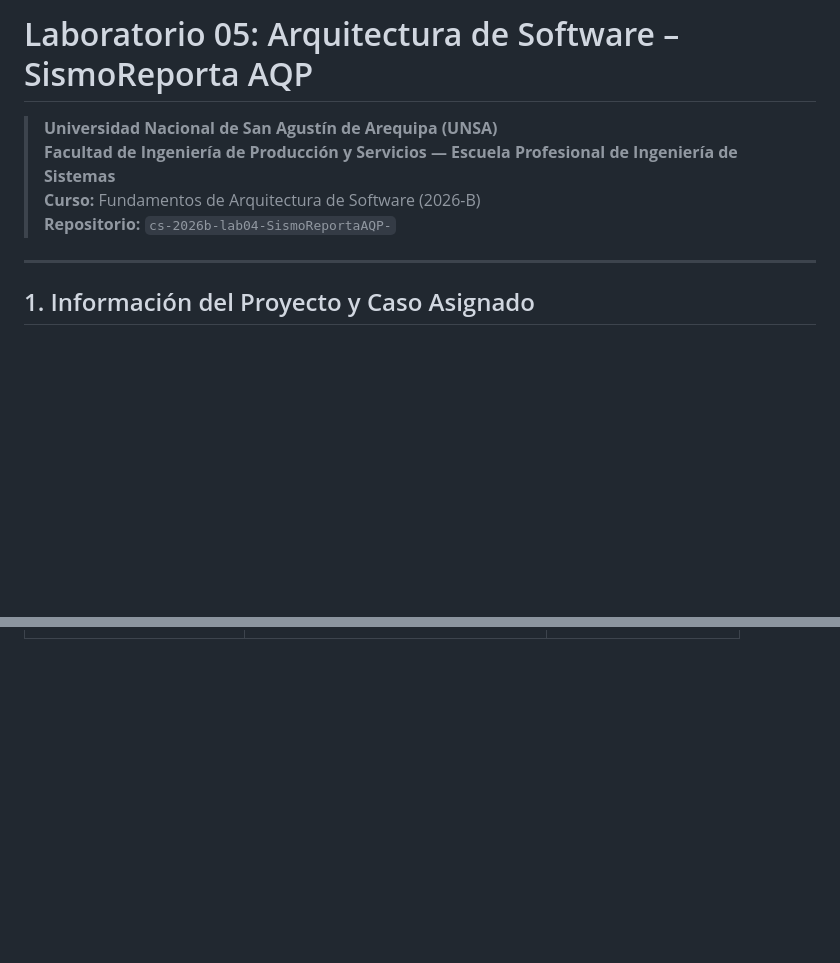
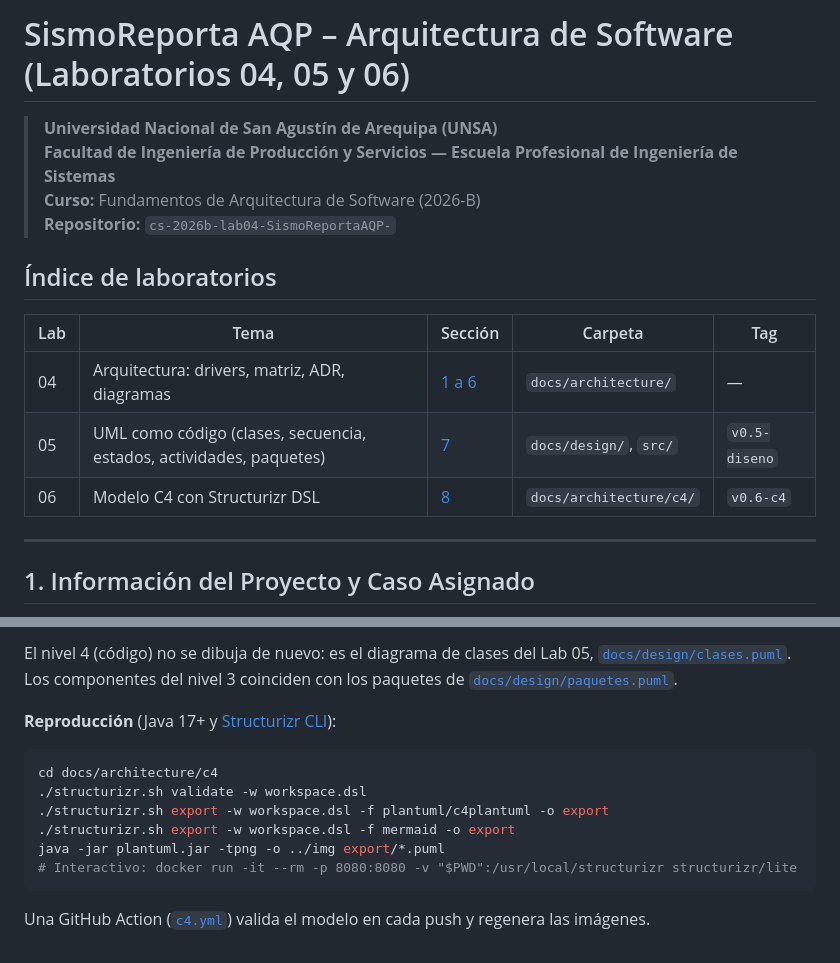
Before and after one commit to JosueClaudioQP/cs-2026b-lab04-SismoReportaAQP-, a Markdown page: README.md, 2 parts joined by grey strips. Drawn GitHub-style; blank space fills up the shorter version.

Commit message:
Completando el laboratorio 6

````diff
--- a/README.md
+++ b/README.md
@@ -1,9 +1,17 @@
-# Laboratorio 05: Arquitectura de Software – SismoReporta AQP
+# SismoReporta AQP – Arquitectura de Software (Laboratorios 04, 05 y 06)
 
 > **Universidad Nacional de San Agustín de Arequipa (UNSA)**
 > **Facultad de Ingeniería de Producción y Servicios — Escuela Profesional de Ingeniería de Sistemas**
 > **Curso:** Fundamentos de Arquitectura de Software (2026-B)
 > **Repositorio:** `cs-2026b-lab04-SismoReportaAQP-`
+
+## Índice de laboratorios
+
+| Lab | Tema | Sección | Carpeta | Tag |
+|---|---|---|---|---|
+| 04 | Arquitectura: drivers, matriz, ADR, diagramas | [1 a 6](#1-información-del-proyecto-y-caso-asignado) | `docs/architecture/` | — |
+| 05 | UML como código (clases, secuencia, estados, actividades, paquetes) | [7](#7-diseño-uml-lab-05) | `docs/design/`, `src/` | `v0.5-diseno` |
+| 06 | Modelo C4 con Structurizr DSL | [8](#8-arquitectura-c4-lab-06) | `docs/architecture/c4/` | `v0.6-c4` |
 
 ---
 
@@ -243,0 +303,14 @@ stateDiagram-v2
+El nivel 4 (código) no se dibuja de nuevo: es el diagrama de clases del Lab 05, [`docs/design/clases.puml`](docs/design/clases.puml). Los componentes del nivel 3 coinciden con los paquetes de [`docs/design/paquetes.puml`](docs/design/paquetes.puml).
+
+**Reproducción** (Java 17+ y [Structurizr CLI](https://github.com/structurizr/cli/releases)):
+
+```bash
+cd docs/architecture/c4
+./structurizr.sh validate -w workspace.dsl
+./structurizr.sh export -w workspace.dsl -f plantuml/c4plantuml -o export
+./structurizr.sh export -w workspace.dsl -f mermaid -o export
+java -jar plantuml.jar -tpng -o ../img export/*.puml
+# Interactivo: docker run -it --rm -p 8080:8080 -v "$PWD":/usr/local/structurizr structurizr/lite
+```
+
+Una GitHub Action ([`c4.yml`](.github/workflows/c4.yml)) valida el modelo en cada push y regenera las imágenes.
````
Also changed, not shown: other parts of README.md (+61 -10 lines).
